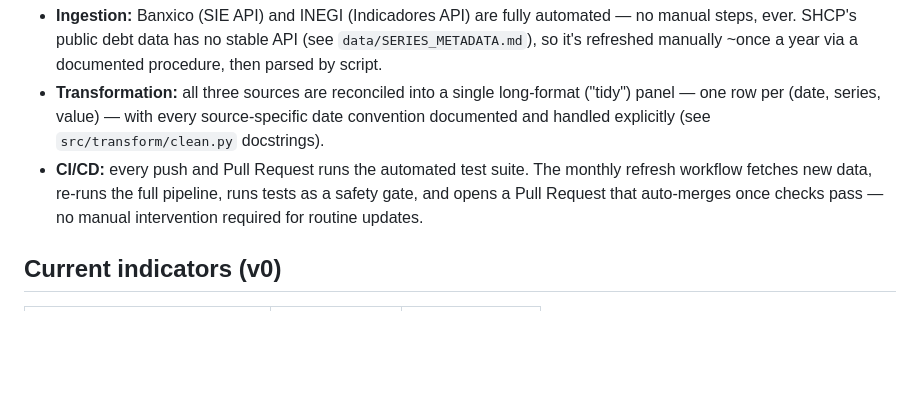
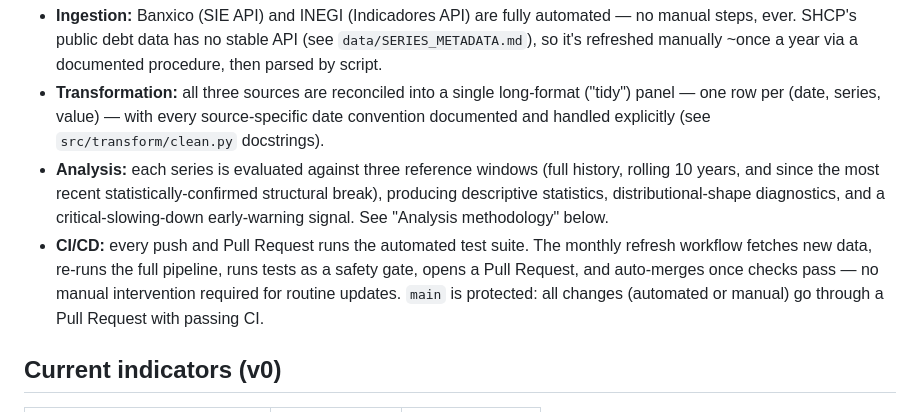
Before and after one commit to science4dataproj/mexico-risk-dashboard, a Markdown page: README.md, the part around one of its changes. Rendered like a GitHub page; blank space fills up the shorter version.

```diff
--- a/README.md
+++ b/README.md
@@ -34,11 +36,17 @@ Banxico API(automated, monthly cron) + INEGI API(automated, monthly cron) +  SHC
   long-format ("tidy") panel — one row per (date, series, value) — with
   every source-specific date convention documented and handled
   explicitly (see `src/transform/clean.py` docstrings).
+- **Analysis:** each series is evaluated against three reference
+  windows (full history, rolling 10 years, and since the most recent
+  statistically-confirmed structural break), producing descriptive
+  statistics, distributional-shape diagnostics, and a critical-slowing-down
+  early-warning signal. See "Analysis methodology" below.
 - **CI/CD:** every push and Pull Request runs the automated test suite.
   The monthly refresh workflow fetches new data, re-runs the full
-  pipeline, runs tests as a safety gate, and opens a Pull Request that
+  pipeline, runs tests as a safety gate, opens a Pull Request, and
   auto-merges once checks pass — no manual intervention required for
-  routine updates.
+  routine updates. `main` is protected: all changes (automated or
+  manual) go through a Pull Request with passing CI.
 
 ## Current indicators (v0)
 
```
Also changed, not shown: other parts of README.md (+59 -12 lines).
